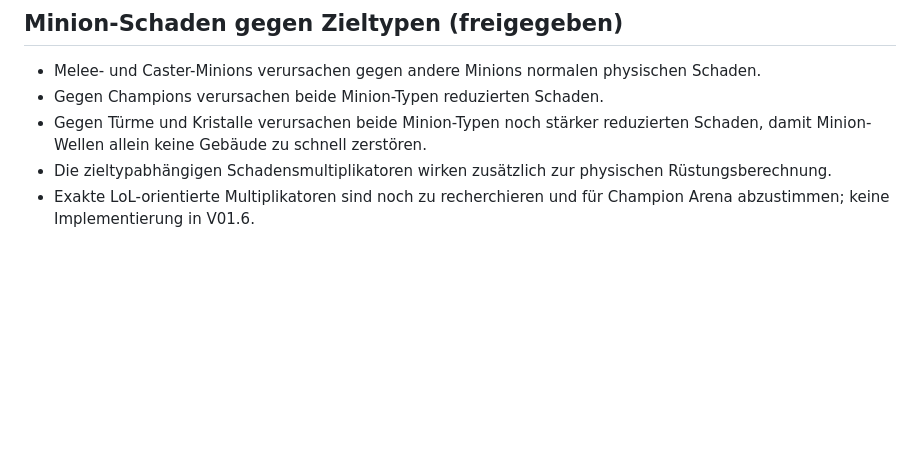
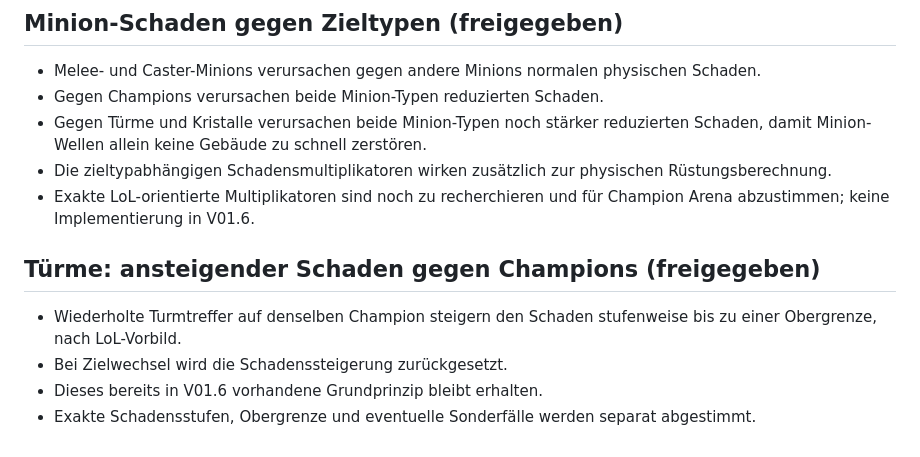
Before and after one commit to Cuddlerandom/Champion-Arena, a Markdown page: GAME_DESIGN.md, the part around the change. Drawn GitHub-style; blank space fills up the shorter version.

Commit message:
docs: approve ramping tower damage on same champion

```diff
--- a/GAME_DESIGN.md
+++ b/GAME_DESIGN.md
@@ -103,3 +103,9 @@ These are design goals, not claims of existing implementation. Consult PROJECT_S
 - Gegen Türme und Kristalle verursachen beide Minion-Typen noch stärker reduzierten Schaden, damit Minion-Wellen allein keine Gebäude zu schnell zerstören.
 - Die zieltypabhängigen Schadensmultiplikatoren wirken zusätzlich zur physischen Rüstungsberechnung.
 - Exakte LoL-orientierte Multiplikatoren sind noch zu recherchieren und für Champion Arena abzustimmen; keine Implementierung in V01.6.
+
+## Türme: ansteigender Schaden gegen Champions (freigegeben)
+- Wiederholte Turmtreffer auf denselben Champion steigern den Schaden stufenweise bis zu einer Obergrenze, nach LoL-Vorbild.
+- Bei Zielwechsel wird die Schadenssteigerung zurückgesetzt.
+- Dieses bereits in V01.6 vorhandene Grundprinzip bleibt erhalten.
+- Exakte Schadensstufen, Obergrenze und eventuelle Sonderfälle werden separat abgestimmt.
```
